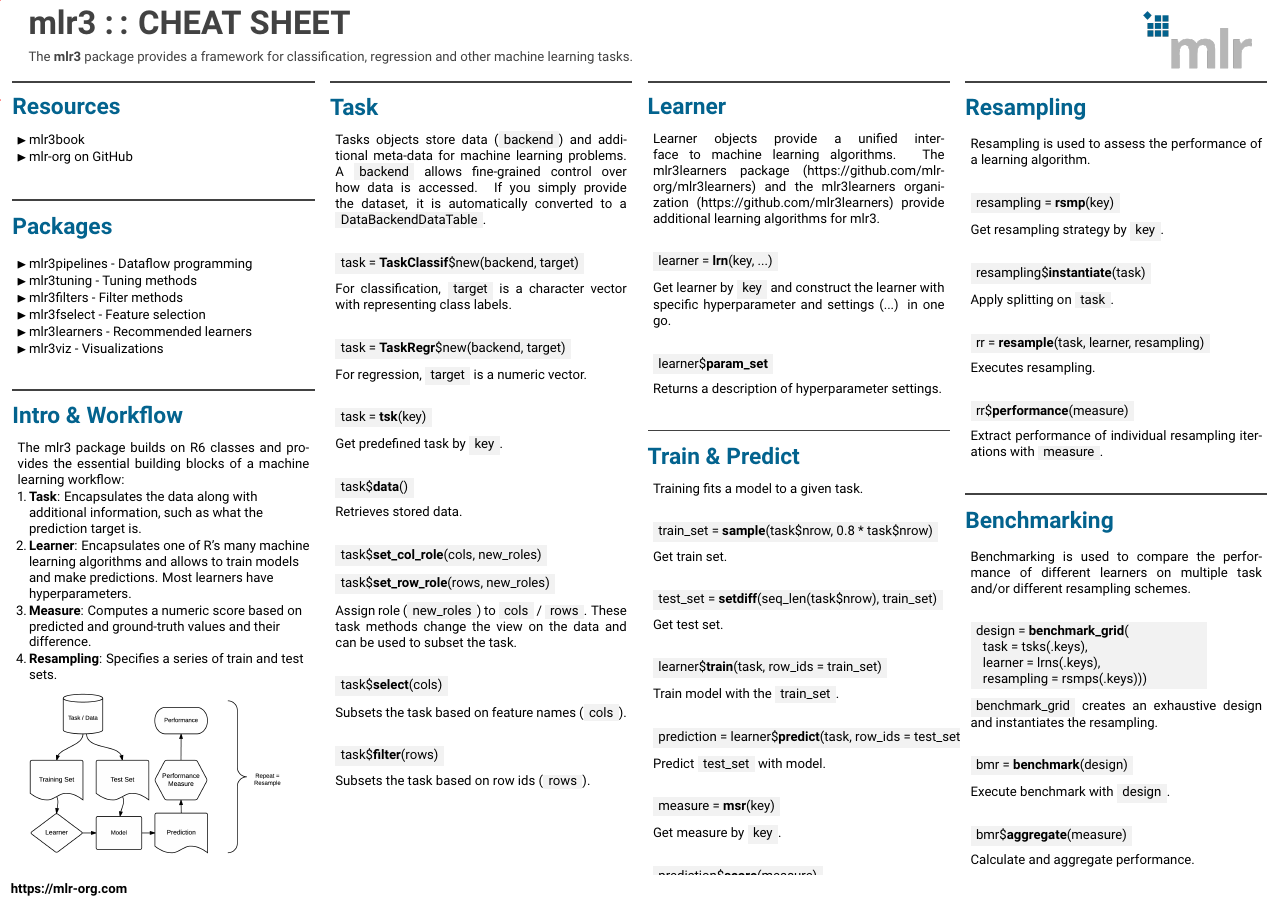
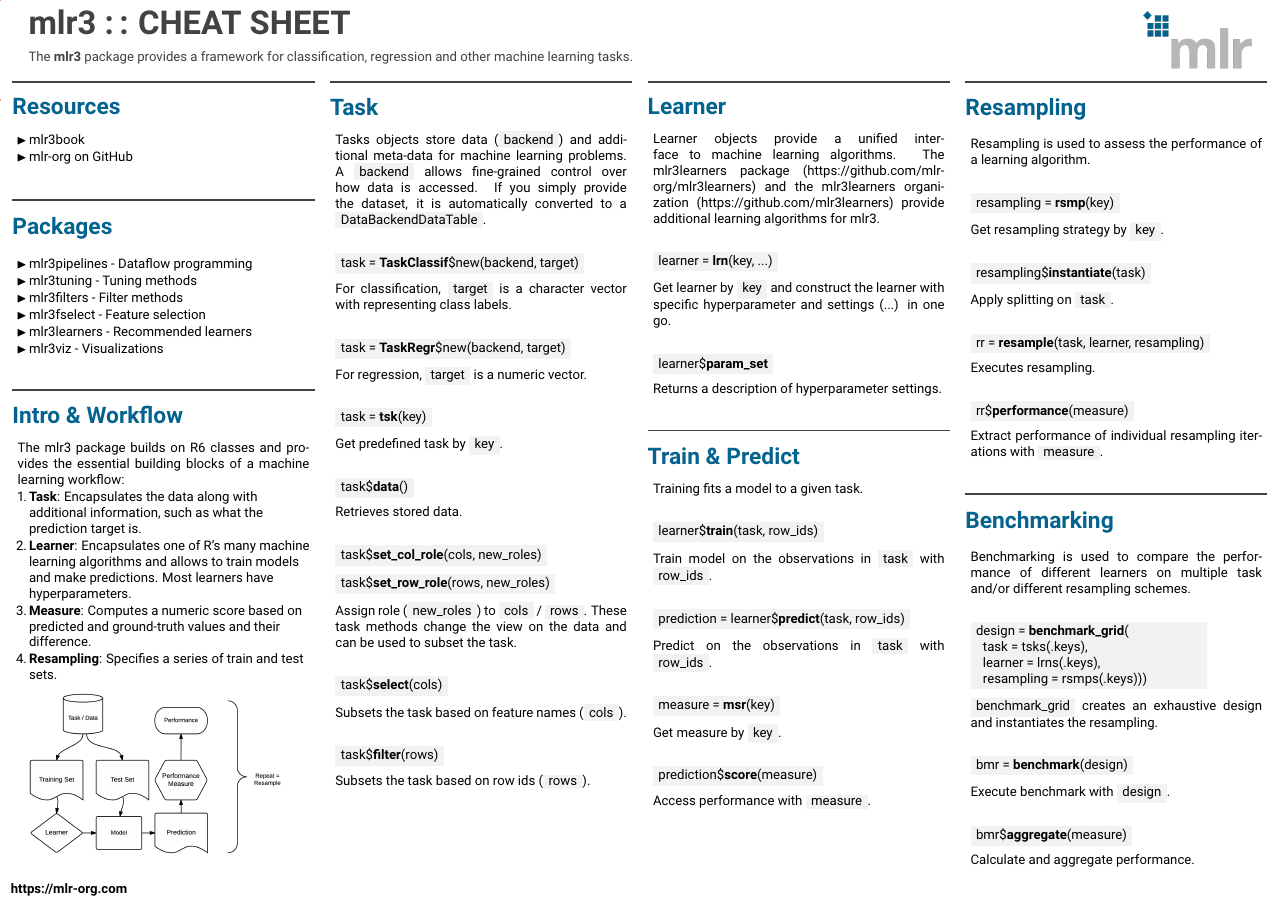
Before and after one commit to mlr-org/mlr3cheatsheets, a LaTeX poster (mlr3/mlr3cheatsheet.tex): the whole page. Compiled offline with pdfLaTeX.

Commit message:
Simplify Train & Predict

```diff
--- a/mlr3/mlr3cheatsheet.tex
+++ b/mlr3/mlr3cheatsheet.tex
@@ -168,24 +168,14 @@
 							Training fits a model to a given task.
 							\\
 							\begin{codebox}
-								train\_set = \textbf{sample}(task\$nrow, 0.8 * task\$nrow)
+								learner\$\textbf{train}(task, row\_ids)
 							\end{codebox}
-							Get train set.
+							Train model on the observations in \codeinline{task} with \codeinline{row\_ids}.
 							\\
 							\begin{codebox}
-								test\_set = \textbf{setdiff}(seq\_len(task\$nrow), train\_set)
+								prediction = learner\$\textbf{predict}(task, row\_ids)
 							\end{codebox}
-							Get test set.
-							\\
-							\begin{codebox}
-								learner\$\textbf{train}(task, row\_ids = train\_set)
-							\end{codebox}
-							Train model with the \codeinline{train\_set}.
-							\\
-							\begin{codebox}
-								prediction = learner\$\textbf{predict}(task, row\_ids = test\_set)
-							\end{codebox}
-							Predict \codeinline{test\_set} with model.
+							Predict on the observations in \codeinline{task} with \codeinline{row\_ids}.
 							\\
 							\begin{codebox}
 								measure = \textbf{msr}(key)
```
